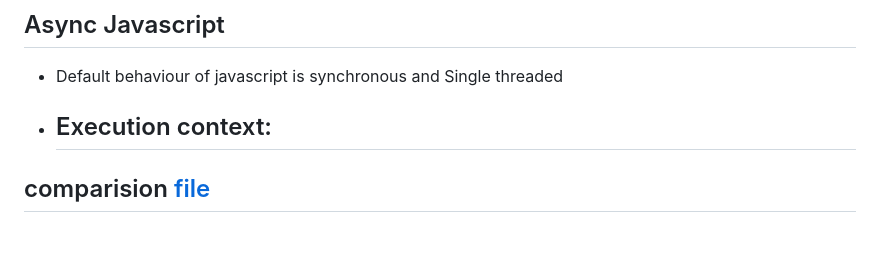
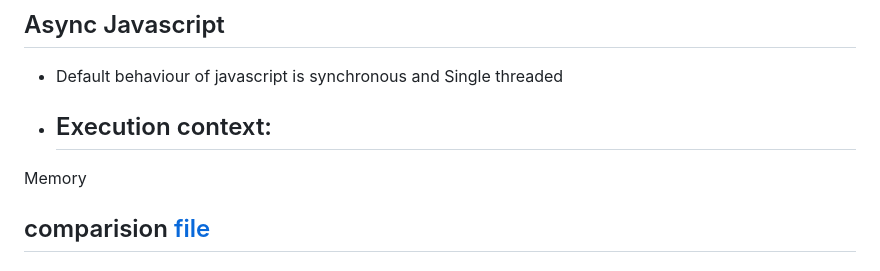
Before and after one commit to rahulrameshwarsharma/javascript, a Markdown page: notes/sequencial/hitesh.md, the part around the change. GitHub-like rendering; blank space fills up the shorter version.

Commit message:
adding notes

```diff
--- a/notes/sequencial/hitesh.md
+++ b/notes/sequencial/hitesh.md
@@ -121,6 +121,8 @@
 
 -   Execution context:
     -
+Memory
+
 
 
 
```
